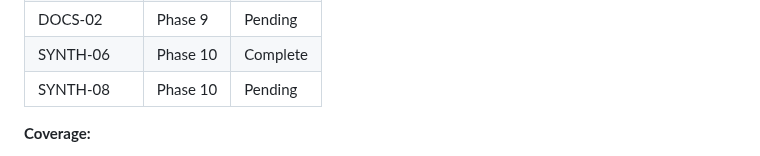
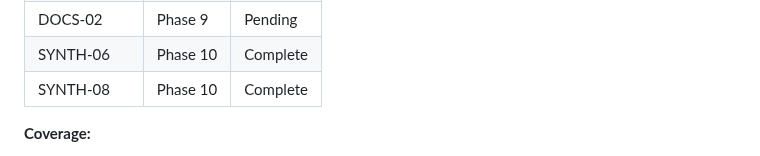
Before and after one commit to micah-boster/daily-summarizer, a Markdown page: .planning/REQUIREMENTS.md, the part around one of its changes. GitHub-like rendering.

```diff
--- a/.planning/REQUIREMENTS.md
+++ b/.planning/REQUIREMENTS.md
@@ -104,7 +104,7 @@
 | DOCS-01 | Phase 9 | Pending |
 | DOCS-02 | Phase 9 | Pending |
 | SYNTH-06 | Phase 10 | Complete |
-| SYNTH-08 | Phase 10 | Pending |
+| SYNTH-08 | Phase 10 | Complete |
 
 **Coverage:**
 - v1.5 requirements: 15 total
```
Also changed, not shown: other parts of .planning/REQUIREMENTS.md (+1 -1 lines), .planning/ROADMAP.md (+2 -2 lines), 1 other file.
